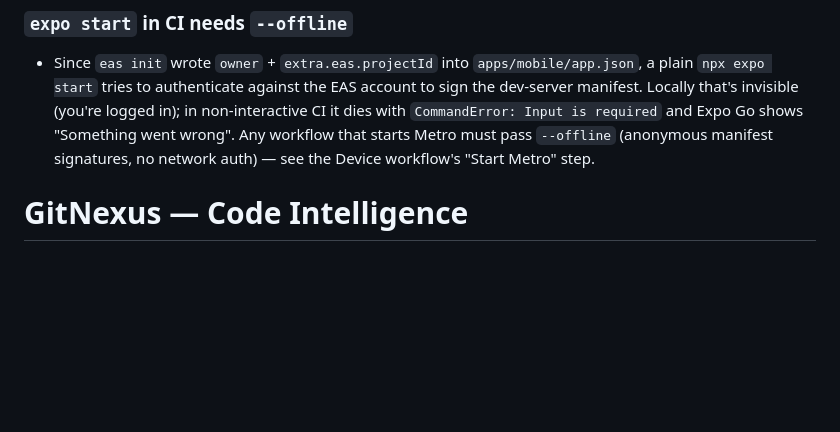
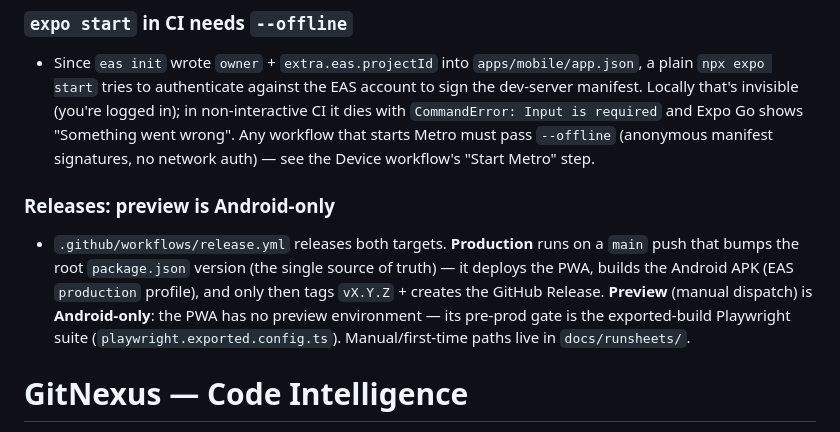
Before and after one commit to hrmnfng/trap-card-game, a Markdown page: AGENTS.md, the part around the change. GitHub-like rendering; blank space fills up the shorter version.

Commit message:
docs: record release model (preview = Android-only) in AGENTS/CLAUDE

```diff
--- a/AGENTS.md
+++ b/AGENTS.md
@@ -278,6 +278,17 @@ renders as `data-testid`, so `getByTestId` works against the same native compone
   wrong". Any workflow that starts Metro must pass `--offline` (anonymous manifest
   signatures, no network auth) — see the Device workflow's "Start Metro" step.
 
+### Releases: preview is Android-only
+
+- `.github/workflows/release.yml` releases both targets. **Production** runs on
+  a `main` push that bumps the root `package.json` version (the single source
+  of truth) — it deploys the PWA, builds the Android APK (EAS `production`
+  profile), and only then tags `vX.Y.Z` + creates the GitHub Release.
+  **Preview** (manual dispatch) is **Android-only**: the PWA has no preview
+  environment — its pre-prod gate is the exported-build Playwright suite
+  (`playwright.exported.config.ts`). Manual/first-time paths live in
+  `docs/runsheets/`.
+
 <!-- gitnexus:start -->
 # GitNexus — Code Intelligence
 
```
Also changed, not shown: CLAUDE.md (+5 -0 lines).
